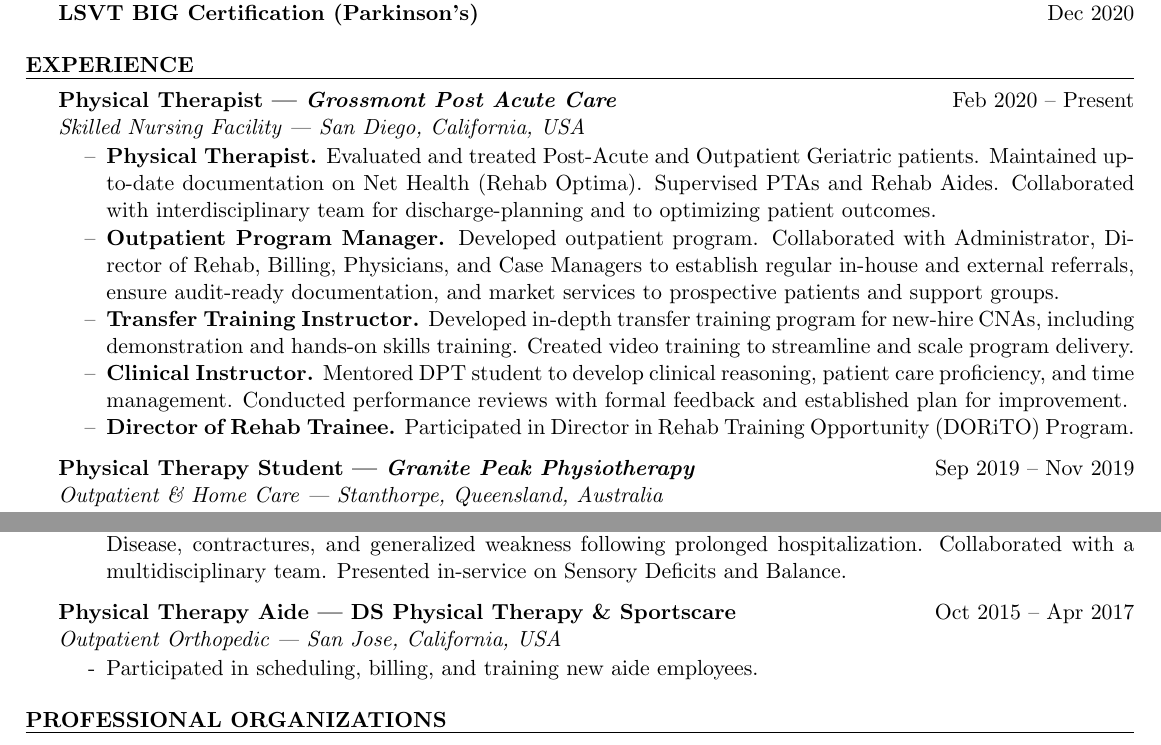
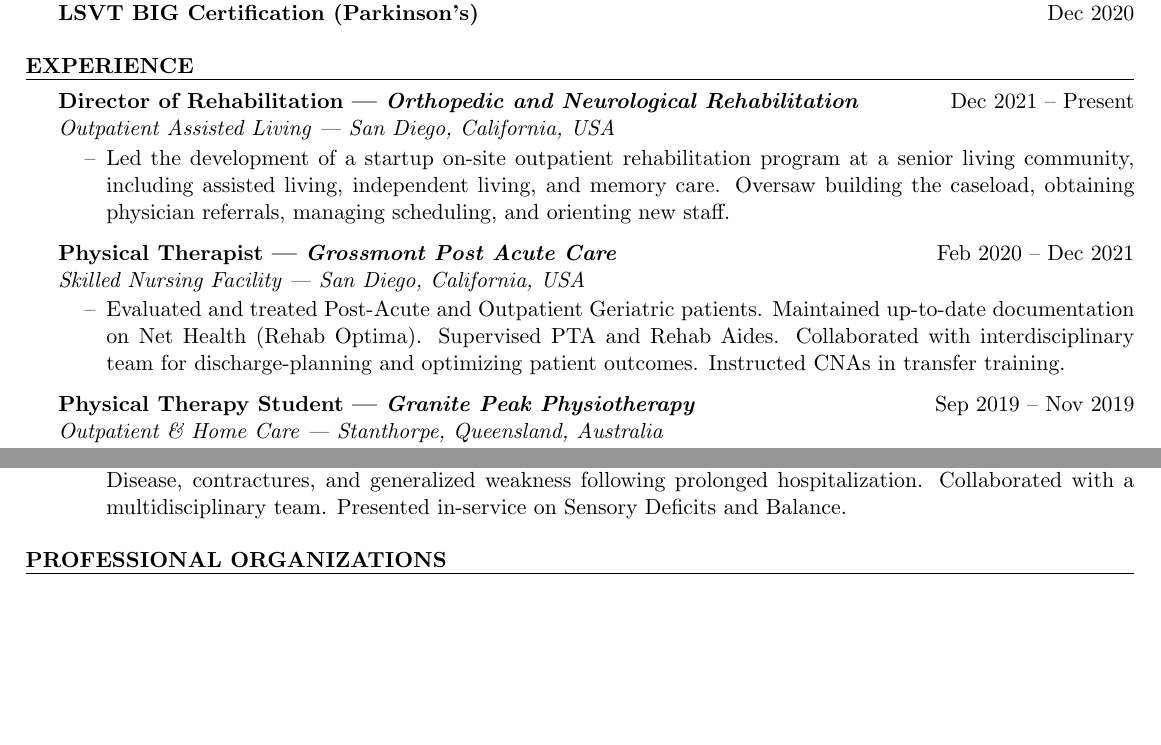
Before and after one commit to kc-george/Resume, a LaTeX CV (main.tex): two parts of the page, joined at a grey line, cut so that both start at the same text, the shorter picture padded with empty space. Compiled offline with pdfLaTeX.

Commit message:
Updated with DoR position

```diff
--- a/main.tex
+++ b/main.tex
@@ -32,14 +32,21 @@
 
 % PHYSICAL THERAPY EXPERIENCE
 \begin{rSection}{EXPERIENCE}
-\textbf{Physical Therapist --- \textit{Grossmont Post Acute Care}} \hfill Feb 2020 -- Present\\
+\textbf{Director of Rehabilitation --- \textit{Orthopedic and Neurological Rehabilitation}} \hfill Dec 2021 -- Present\\
+\textit{Outpatient Assisted Living --- San Diego, California, USA}
+\vspace*{-0.2cm}\begin{itemize}
+    \item[--] Led the development of a startup on-site outpatient rehabilitation program at a senior living community, including assisted living, independent living, and memory care. Oversaw building the caseload, obtaining physician referrals, managing scheduling, and orienting new staff.
+\end{itemize}
+
+\textbf{Physical Therapist --- \textit{Grossmont Post Acute Care}} \hfill Feb 2020 -- Dec 2021\\
 \textit{Skilled Nursing Facility --- San Diego, California, USA}
 \vspace*{-0.2cm}\begin{itemize}
-    \item[--] \textbf{Physical Therapist.} Evaluated and treated Post-Acute and Outpatient Geriatric patients. Maintained up-to-date documentation on Net Health (Rehab Optima). Supervised PTAs and Rehab Aides. Collaborated with interdisciplinary team for discharge-planning and to optimizing patient outcomes.
-    \item[--] \textbf{Outpatient Program Manager.} Developed outpatient program. Collaborated with Administrator, Director of Rehab, Billing, Physicians, and Case Managers to establish regular in-house and external referrals, ensure audit-ready documentation, and market services to prospective patients and support groups.
-    \item[--] \textbf{Transfer Training Instructor.} Developed in-depth transfer training program for new-hire CNAs, including demonstration and hands-on skills training. Created video training to streamline and scale program delivery.
-    \item[--] \textbf{Clinical Instructor.} Mentored DPT student to develop clinical reasoning, patient care proficiency, and time management. Conducted performance reviews with formal feedback and established plan for improvement.
-    \item[--] \textbf{Director of Rehab Trainee.} Participated in Director in Rehab Training Opportunity (DORiTO) Program.
+    \item[--] Evaluated and treated Post-Acute and Outpatient Geriatric patients. Maintained up-to-date documentation on Net Health (Rehab Optima). Supervised PTA and Rehab Aides. Collaborated with interdisciplinary team for discharge-planning and optimizing patient outcomes. Instructed CNAs in transfer training.
+    %\item[--] \textbf{Physical Therapist.} Evaluated and treated Post-Acute and Outpatient Geriatric patients. Maintained up-to-date documentation on Net Health (Rehab Optima). Supervised PTAs and Rehab Aides. Collaborated with interdisciplinary team for discharge-planning and to optimizing patient outcomes.
+    %\item[--] \textbf{Outpatient Program Manager.} Developed outpatient program. Collaborated with Administrator, Director of Rehab, Billing, Physicians, and Case Managers to establish regular in-house and external referrals, ensure audit-ready documentation, and market services to prospective patients and support groups.
+    %\item[--] \textbf{Transfer Training Instructor.} Developed in-depth transfer training program for new-hire CNAs, including demonstration and hands-on skills training. Created video training to streamline and scale program delivery.
+    %\item[--] \textbf{Clinical Instructor.} Mentored DPT student to develop clinical reasoning, patient care proficiency, and time management. Conducted performance reviews with formal feedback and established plan for improvement.
+    %\item[--] \textbf{Director of Rehab Trainee.} Participated in Director in Rehab Training Opportunity (DORiTO) Program.
 \end{itemize}
 % OLD: Evaluated and treated adult and geriatric patients with a variety of musculoskeletal and neurological conditions in a fast-paced post acute setting. Designed and implemented customized interventions to address patient-centered functional mobility goals. Coordinated patient care with a multidisciplinary team and supervised Physical Therapist Assistants and Rehabilitation Technicians.
 
@@ -62,11 +69,11 @@
     \item[-] Evaluated and treated adult and geriatric patients with post-surgical joint replacement, stroke, Parkinson's Disease, contractures, and generalized weakness following prolonged hospitalization. Collaborated with a multidisciplinary team. Presented in-service on Sensory Deficits and Balance.
 \end{itemize}
 
-\textbf{Physical Therapy Aide --- DS Physical Therapy \& Sportscare} \hfill Oct 2015 -- Apr 2017\\
-\textit{Outpatient Orthopedic --- San Jose, California, USA}
-\vspace*{-0.2cm}\begin{itemize}
-    \item[-] Participated in scheduling, billing, and training new aide employees.
-\end{itemize}
+%\textbf{Physical Therapy Aide --- DS Physical Therapy \& Sportscare} \hfill Oct 2015 -- Apr 2017\\
+%\textit{Outpatient Orthopedic --- San Jose, California, USA}
+%\vspace*{-0.2cm}\begin{itemize}
+%    \item[-] Participated in scheduling, billing, and training new aide employees.
+%\end{itemize}
 \end{rSection}
 
 %	TEACHING AND RESEARCH
```
